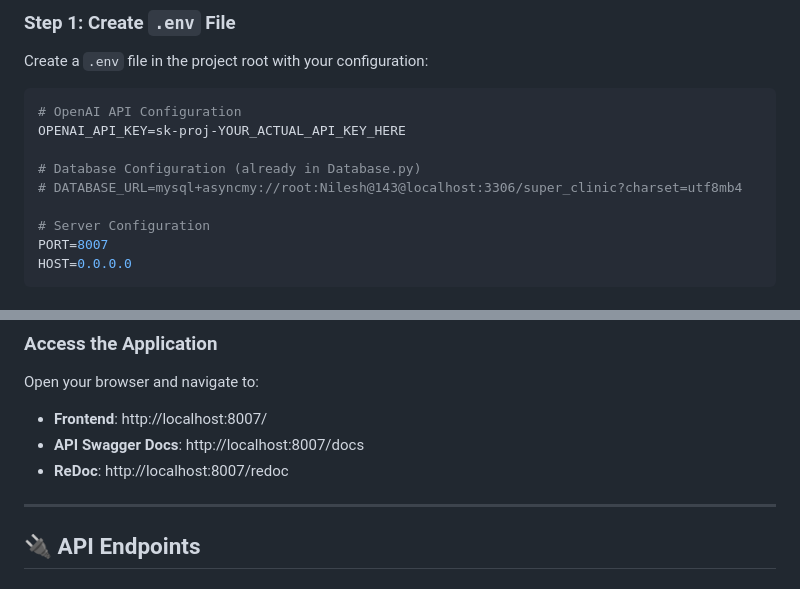
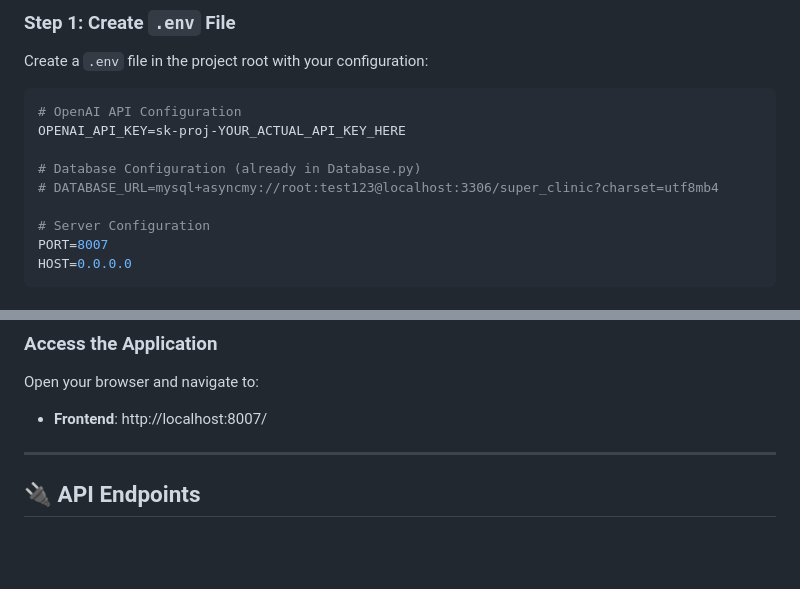
Before and after one commit to nraghuwanshi25/DoctorAssistantBot, a Markdown page: README.md, 2 parts joined by grey strips. GitHub-like rendering; blank space fills up the shorter version.

```diff
--- a/README.md
+++ b/README.md
@@ -273,7 +273,7 @@ Create a `.env` file in the project root with your configuration:
 OPENAI_API_KEY=sk-proj-YOUR_ACTUAL_API_KEY_HERE
 
 # Database Configuration (already in Database.py)
-# DATABASE_URL=mysql+asyncmy://root:Nilesh@143@localhost:3306/super_clinic?charset=utf8mb4
+# DATABASE_URL=mysql+asyncmy://root:test123@localhost:3306/super_clinic?charset=utf8mb4
 
 # Server Configuration
 PORT=8007
@@ -328,8 +328,6 @@ INFO:     Application startup complete
 
 Open your browser and navigate to:
 - **Frontend**: http://localhost:8007/
-- **API Swagger Docs**: http://localhost:8007/docs
-- **ReDoc**: http://localhost:8007/redoc
 
 ---
 
```
